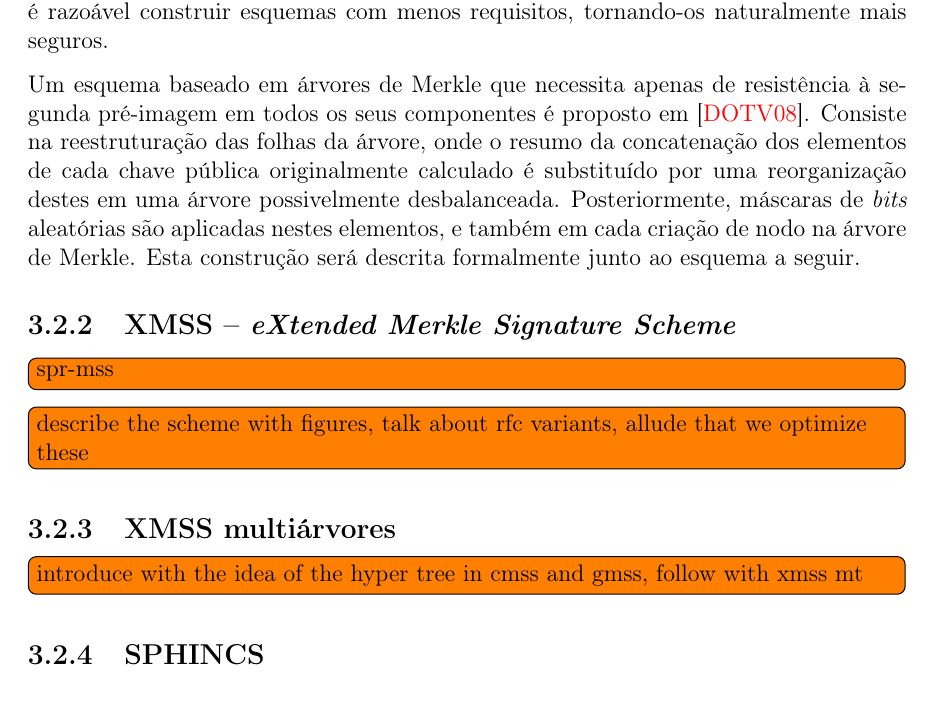
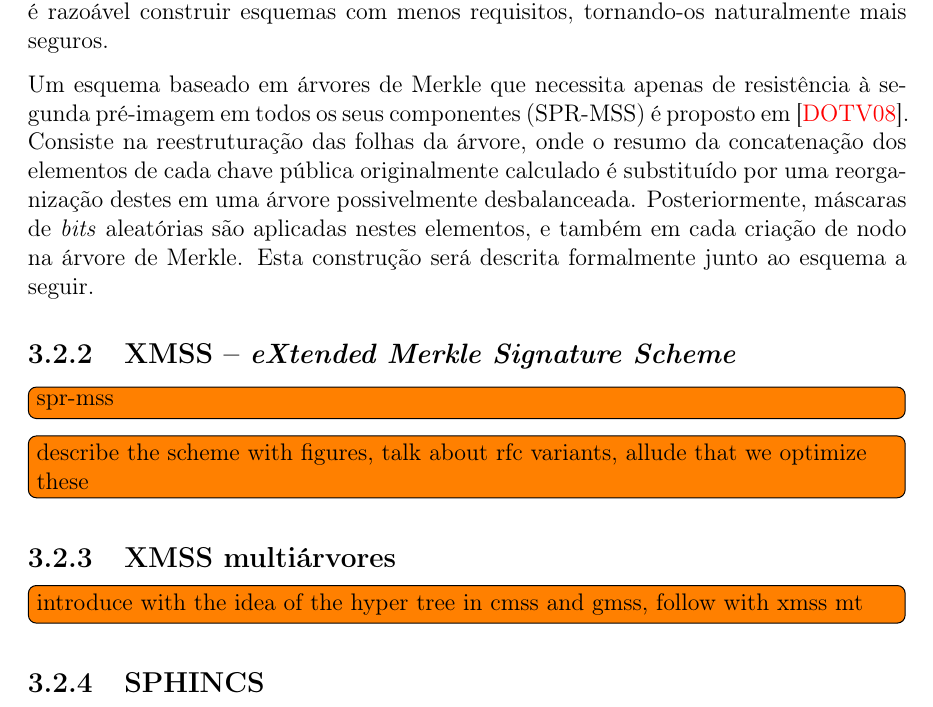
Before and after one commit to zambonin/bsc, a LaTeX document (bsc.tex): part of page 23 of 29, cut so that both start at the same text. Compiled offline with pdfLaTeX.

Commit message:
sharelatex: update bsc.tex to r16811

```diff
--- a/bsc.tex
+++ b/bsc.tex
@@ -1305,7 +1305,7 @@ Note que uma árvore de altura razoável para utilização em aplicações prát
 
 Finalmente, observa-se que a função $\hh{}$ utilizada neste esquema tem a restrição implícita de ser resistente à colisões, notoriamente o requisito de segurança mais explorado no contexto de criptoanálise aplicada sobre funções de resumo criptográfico (e.g. colisões encontradas em várias funções baseadas na estrutura Merkle-D\aa{}mgard). Assim, é razoável construir esquemas com menos requisitos, tornando-os naturalmente mais seguros.
 
-Um esquema baseado em árvores de Merkle que necessita apenas de resistência à segunda pré-imagem em todos os seus componentes é proposto em~\cite{Dahmen:2008:DSO:1473109.1473117}. Consiste na reestruturação das folhas da árvore, onde o resumo da concatenação dos elementos de cada chave pública originalmente calculado é substituído por uma reorganização destes em uma árvore possivelmente desbalanceada. Posteriormente, máscaras de \emph{bits} aleatórias são aplicadas nestes elementos, e também em cada criação de nodo na árvore de Merkle. Esta construção será descrita formalmente junto ao esquema a seguir.
+Um esquema baseado em árvores de Merkle que necessita apenas de resistência à segunda pré-imagem em todos os seus componentes (SPR-MSS) é proposto em~\cite{Dahmen:2008:DSO:1473109.1473117}. Consiste na reestruturação das folhas da árvore, onde o resumo da concatenação dos elementos de cada chave pública originalmente calculado é substituído por uma reorganização destes em uma árvore possivelmente desbalanceada. Posteriormente, máscaras de \emph{bits} aleatórias são aplicadas nestes elementos, e também em cada criação de nodo na árvore de Merkle. Esta construção será descrita formalmente junto ao esquema a seguir.
 
 \subsection{XMSS -- \emph{eXtended Merkle Signature Scheme}}
 
```
